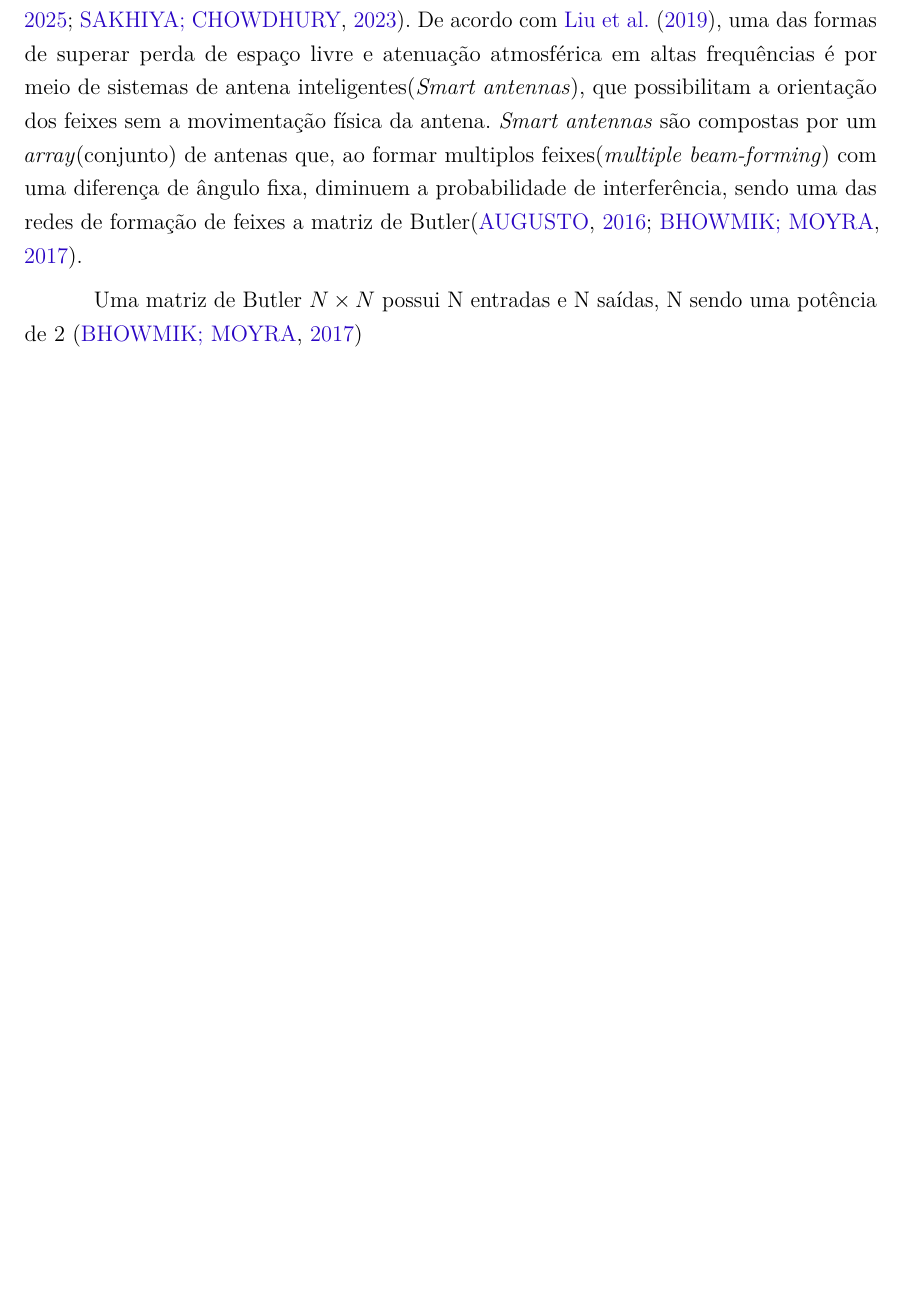
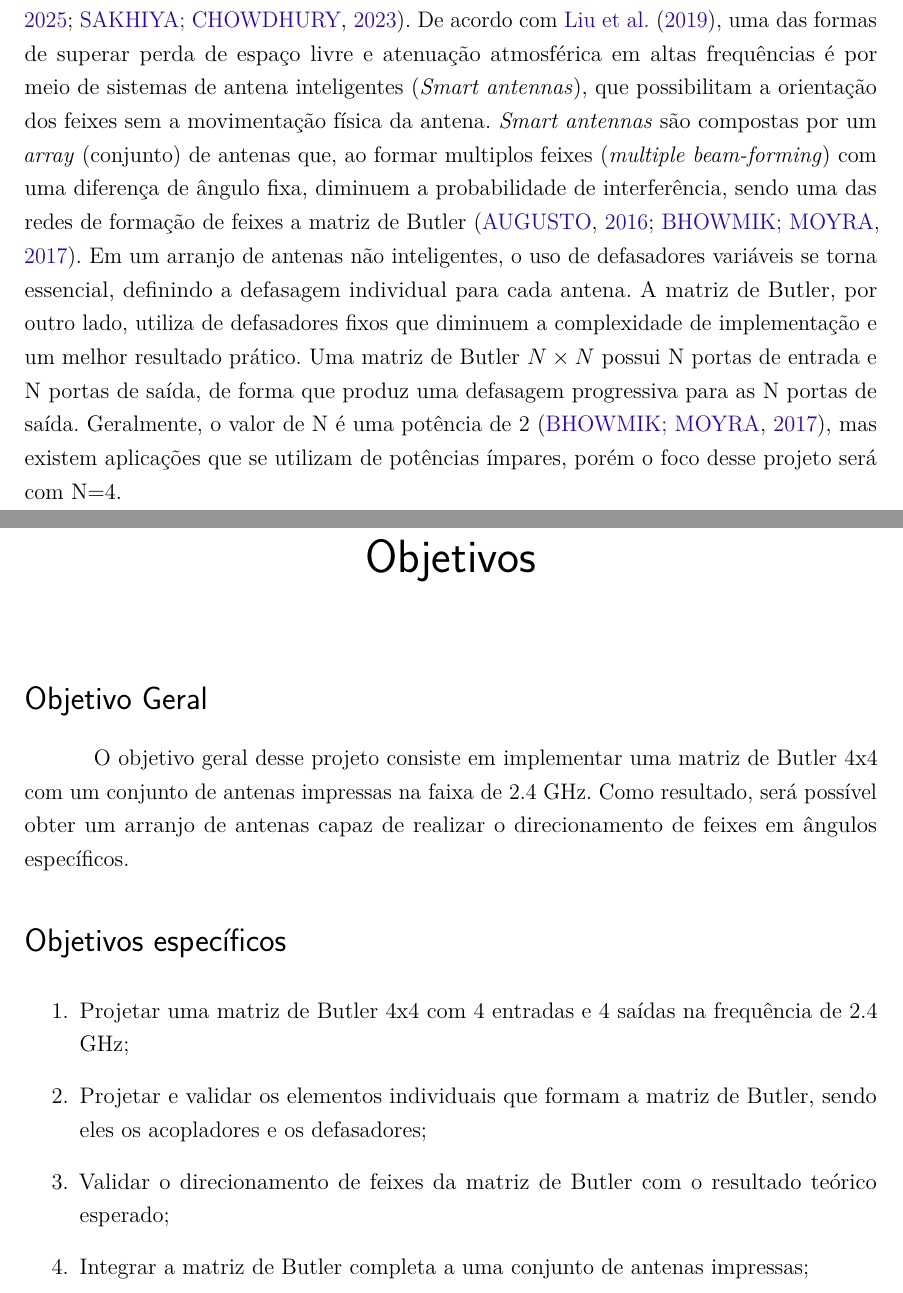
Before and after one commit to xt2012/BM4x4_Final, a LaTeX thesis (matrix/Matrix4x4.tex): part of page 15 of 35 before the commit and two parts of pages 15 and 17 of 37 after it, the two joined at a grey line, cut so that both start at the same text, the shorter picture padded with empty space. Compiled offline with pdfLaTeX.

Commit message:
parte introdução e objetivos

```diff
--- a/matrix/Matrix4x4.tex
+++ b/matrix/Matrix4x4.tex
@@ -102,9 +105,9 @@
 % ---
 
 
-\titulo{Matriz de Butler 4x4}
+\titulo{Matriz de Butler 4x4 na faixa de 2.4 GHz}
 
-\autor{Henrique de Oliveira Bernardes \\ Henrique Mendes}
+\autor{Henrique de Oliveira Bernardes \\ Henrique Mendes da Silva Rodrigues}
 \local{Brasil}
 \data{2026, v-1.0}
 \instituicao{%
@@ -116,7 +119,7 @@
 \tipotrabalho{Trabalho Final}
 % O preambulo deve conter o tipo do trabalho, o objetivo,
 % o nome da instituição e a área de concentração
-\preambulo{Trabalho final de Tópicos Especiais em Eletrônica implementando uma Matrix de Butler 4x4 para formação de feixes direcionados.}
+\preambulo{Trabalho final de Tópicos Especiais em Eletrônica implementando uma Matrix de Butler 4x4 na faixa de 2.4 GHz para formação de feixes direcionados.}
 % ---
 
 % ---
@@ -273,10 +276,27 @@
 % ----------------------------------------------------------
 \chapter*[Introdução]{Introdução}
 \addcontentsline{toc}{chapter}{Introdução}
-Atualmente, antenas estão presentes em diversas aplicações tecnológicas que dependem da transmissão/recepção de informações, desde redes sem fio até carros\cite{jose2025butler,sakhiya2023low}. De acordo com \citeonline{liu2019design}, uma das formas de superar perda de espaço livre e atenuação atmosférica em altas frequências é por meio de sistemas de antena inteligentes(\textit{Smart antennas}), que possibilitam a orientação dos feixes sem a movimentação física da antena. \textit{Smart antennas} são compostas por um \textit{array}(conjunto) de antenas que, ao formar multiplos feixes(\textit{multiple beam-forming}) com uma diferença de ângulo fixa, diminuem a probabilidade de interferência, sendo uma das redes de formação de feixes a matriz de Butler\cite{augusto2016butler, bhowmik2017modelling}.
+Atualmente, antenas estão presentes em diversas aplicações tecnológicas que dependem da transmissão/recepção de informações, desde redes sem fio até carros\cite{jose2025butler,sakhiya2023low}. De acordo com \citeonline{liu2019design}, uma das formas de superar perda de espaço livre e atenuação atmosférica em altas frequências é por meio de sistemas de antena inteligentes (\textit{Smart antennas}), que possibilitam a orientação dos feixes sem a movimentação física da antena. \textit{Smart antennas} são compostas por um \textit{array} (conjunto) de antenas que, ao formar multiplos feixes (\textit{multiple beam-forming}) com uma diferença de ângulo fixa, diminuem a probabilidade de interferência, sendo uma das redes de formação de feixes a matriz de Butler \cite{augusto2016butler, bhowmik2017modelling}. Em um arranjo de antenas não inteligentes, o uso de defasadores variáveis se torna essencial, definindo a defasagem individual para cada antena. A matriz de Butler, por outro lado, utiliza de defasadores fixos que diminuem a complexidade de implementação e um melhor resultado prático. Uma matriz de Butler \(N \times N\) possui N portas de entrada e N portas de saída, de forma que produz uma defasagem progressiva para as N portas de saída. Geralmente, o valor de N é uma potência de 2 \cite{bhowmik2017modelling}, mas existem aplicações que se utilizam de potências ímpares, porém o foco desse projeto será com N=4.
 
 
-Uma matriz de Butler \(N \times N\) possui N entradas e N saídas, N sendo uma potência de 2 \cite{bhowmik2017modelling}
+
+% ----------------------------------------------------------
+% Objetivos
+% ---------------------------------------------------------
+\chapter*[Objetivos]{Objetivos}
+\addcontentsline{toc}{chapter}{Objetivos}
+
+\section*{Objetivo Geral}
+O objetivo geral desse projeto consiste em implementar uma matriz de Butler 4x4 com um conjunto de antenas impressas na faixa de 2.4 GHz. Como resultado, será possível obter um arranjo de antenas capaz de realizar o direcionamento de feixes em ângulos específicos.
+
+
+\section*{Objetivos específicos}
+\begin{enumerate}
+	\item Projetar uma matriz de Butler 4x4 com 4 entradas e 4 saídas na frequência de 2.4 GHz;
+	\item Projetar e validar os elementos individuais que formam a matriz de Butler, sendo eles os acopladores e os defasadores;
+	\item Validar o direcionamento de feixes da matriz de Butler com o resultado teórico esperado;
+	\item Integrar a matriz de Butler completa a uma conjunto de antenas impressas;
+\end{enumerate}
 %----------------------------------------------------------
 % Capitulo de textual
 % ----------------------------------------------------------
```
Also changed, not shown: matrix/Matrix4x4.tex (3 more changed lines).
